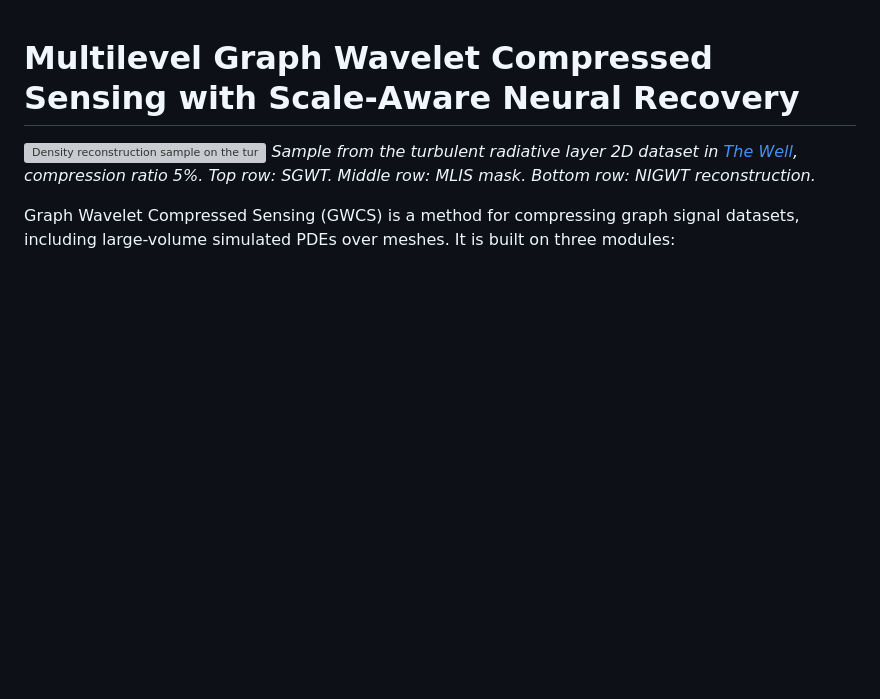
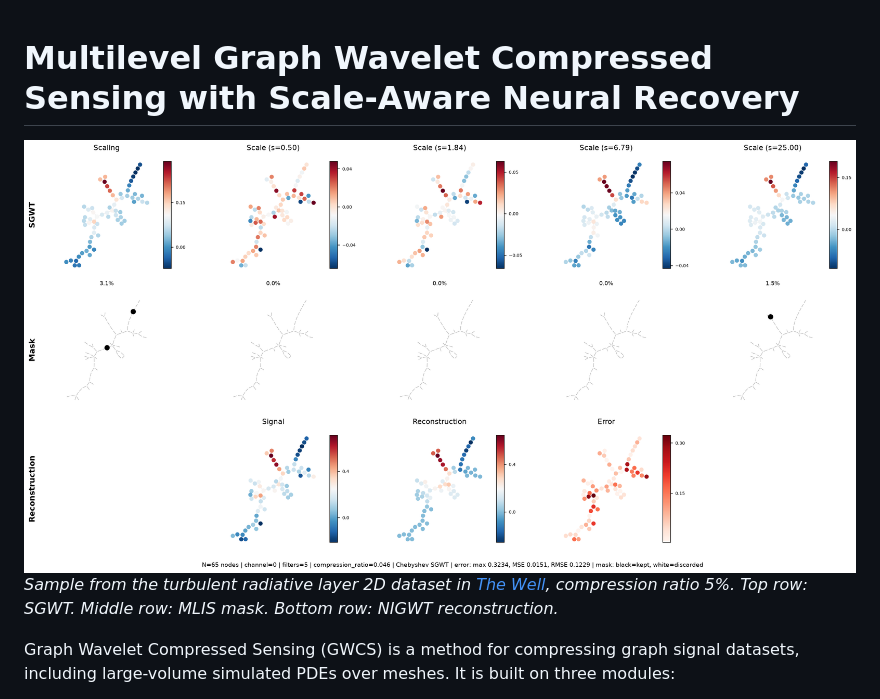
Before and after one commit to amrhssn/gwcs, a Markdown page: README.md, the part around the change. GitHub-like rendering; pictures changed too: assets/er_1.png (added); blank space fills up the shorter version; grey boxes are pictures that could not be loaded.

```diff
--- a/README.md
+++ b/README.md
@@ -1,6 +1,6 @@
 # Multilevel Graph Wavelet Compressed Sensing with Scale-Aware Neural Recovery
 
-![Density reconstruction sample on the turbulent radiative layer 2D dataset](assets/sample_0092.png)
+![Density reconstruction sample on the turbulent radiative layer 2D dataset](assets/er_1.png)
 *Sample from the turbulent radiative layer 2D dataset in [The Well](https://github.com/PolymathicAI/the_well), compression ratio 5%. Top row: SGWT. Middle row: MLIS mask. Bottom row: NIGWT reconstruction.*
 
 Graph Wavelet Compressed Sensing (GWCS) is a method for compressing graph signal
```
